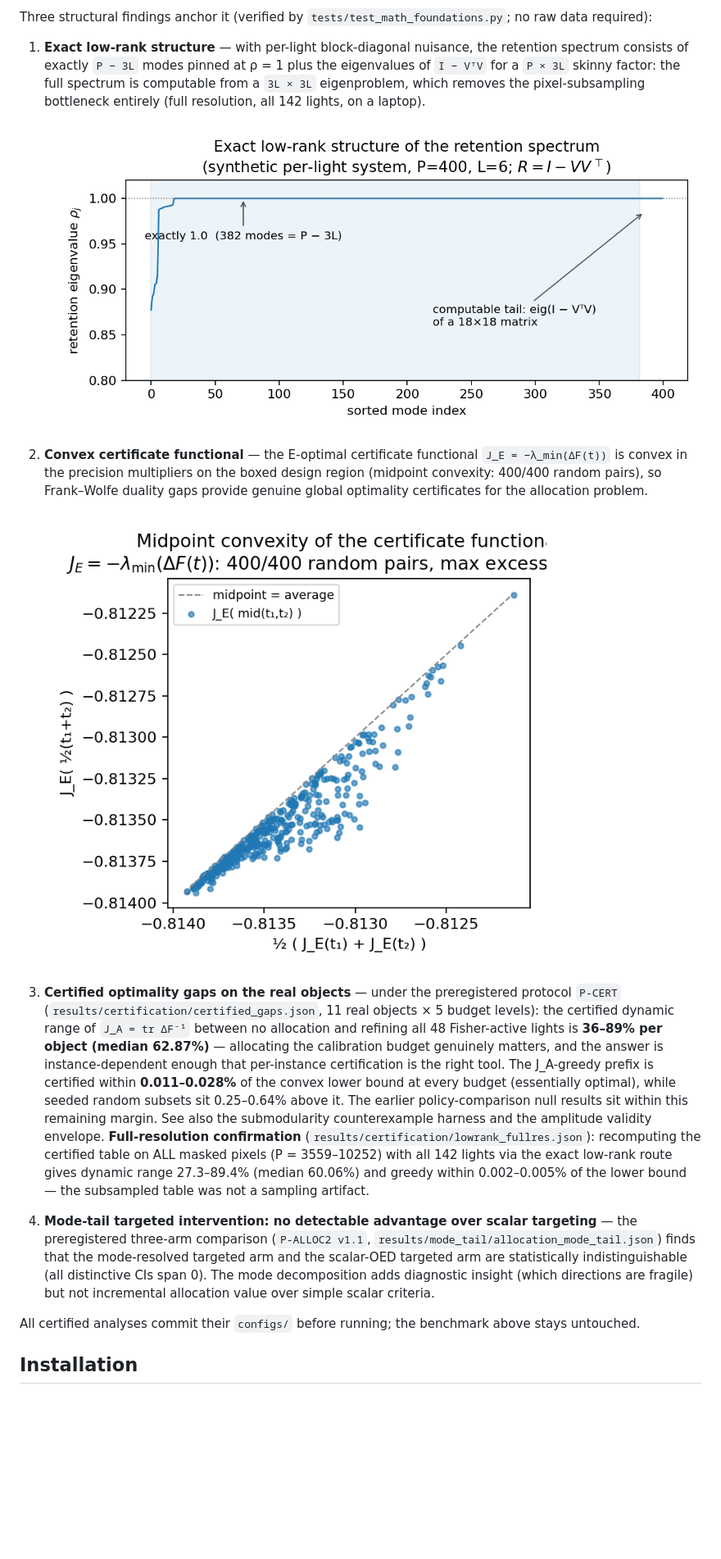
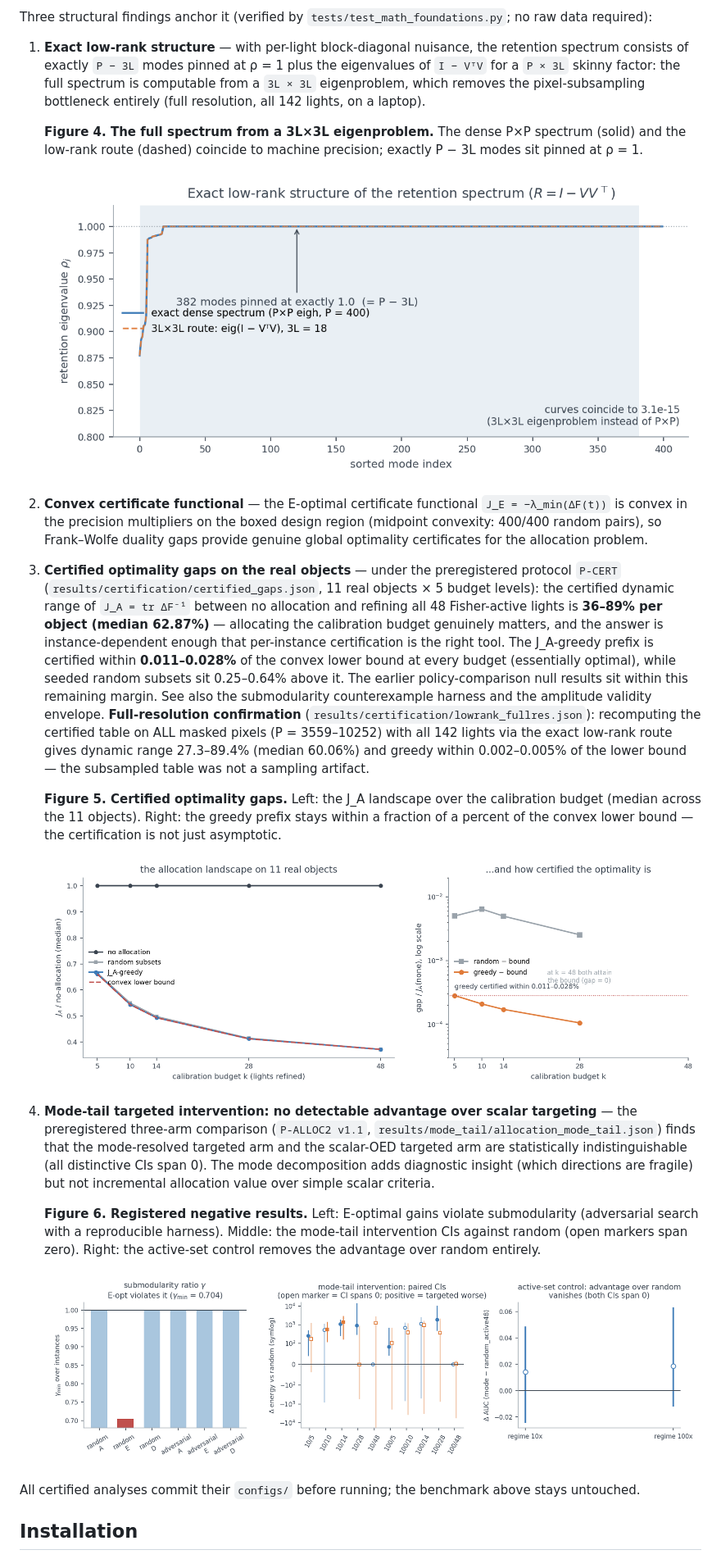
Before and after one commit to dddsx3/mode-resolved-calibration, a Markdown page: README.md, the part around one of its changes. Shown at 82% size. Rendered like a GitHub page; pictures changed too: docs/img/certified_gap.png (added), docs/img/negative_results.png (added), docs/img/retention_lowrank_structure.png; blank space fills up the shorter version.

```diff
--- a/README.md
+++ b/README.md
@@ -202,6 +219,10 @@ Three structural findings anchor it (verified by
    pixel-subsampling bottleneck entirely (full resolution, all 142 lights, on
    a laptop).
 
+   **Figure 4. The full spectrum from a 3L×3L eigenproblem.** The dense
+   P×P spectrum (solid) and the low-rank route (dashed) coincide to machine
+   precision; exactly P − 3L modes sit pinned at ρ = 1.
+
    ![retention spectrum low-rank structure](docs/img/retention_lowrank_structure.png)
 
 2. **Convex certificate functional** — the E-optimal certificate functional
@@ -209,8 +230,6 @@ Three structural findings anchor it (verified by
    design region (midpoint convexity: 400/400 random pairs), so Frank–Wolfe
    duality gaps provide genuine global optimality certificates for the
    allocation problem.
-
-   ![midpoint convexity](docs/img/convexity_midpoint.png)
 
 3. **Certified optimality gaps on the real objects** — under the
    preregistered protocol `P-CERT`
@@ -230,6 +249,13 @@ Three structural findings anchor it (verified by
    lights via the exact low-rank route gives dynamic range 27.3–89.4%
    (median 60.06%) and greedy within 0.002–0.005% of the lower bound — the
    subsampled table was not a sampling artifact.
+
+   **Figure 5. Certified optimality gaps.** Left: the J_A landscape over the
+   calibration budget (median across the 11 objects). Right: the greedy
+   prefix stays within a fraction of a percent of the convex lower bound —
+   the certification is not just asymptotic.
+
+   ![certified optimality gaps](docs/img/certified_gap.png)
 4. **Mode-tail targeted intervention: no detectable advantage over scalar
    targeting** — the preregistered three-arm comparison (`P-ALLOC2 v1.1`,
    `results/mode_tail/allocation_mode_tail.json`) finds that the
@@ -237,6 +263,13 @@ Three structural findings anchor it (verified by
    statistically indistinguishable (all distinctive CIs span 0). The mode
    decomposition adds diagnostic insight (which directions are fragile) but
    not incremental allocation value over simple scalar criteria.
+
+   **Figure 6. Registered negative results.** Left: E-optimal gains violate
+   submodularity (adversarial search with a reproducible harness). Middle:
+   the mode-tail intervention CIs against random (open markers span zero).
+   Right: the active-set control removes the advantage over random entirely.
+
+   ![registered negative results](docs/img/negative_results.png)
 
 All certified analyses commit their `configs/` before running; the
 benchmark above stays untouched.
```
Also changed, not shown: other parts of README.md (+18 -1 lines), README.zh-CN.md (+5 -1 lines), docs/methods.md (+2 -0 lines), docs/img/hero.png (added), 2 other files.
